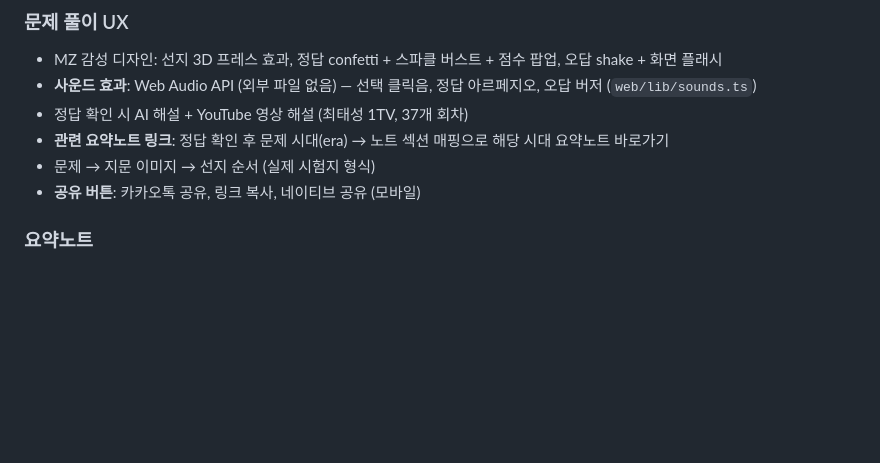
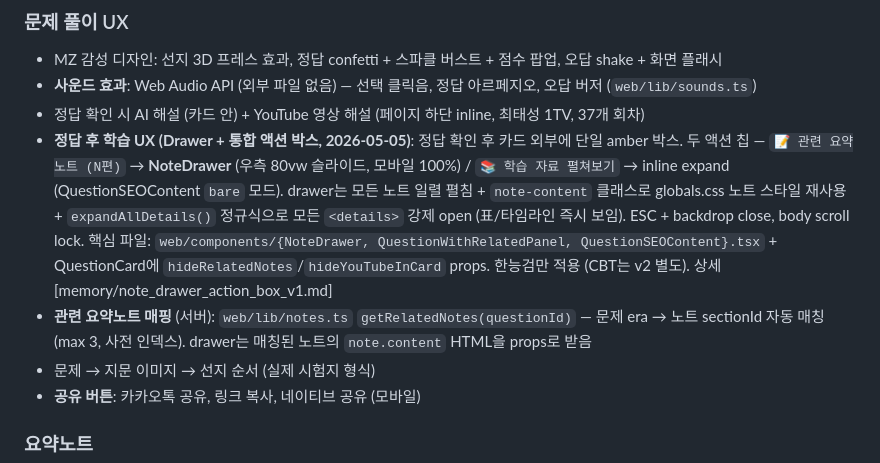
Before and after one commit to wisdomproto/korea-history, a Markdown page: CLAUDE.md, the part around the change. Rendered like a GitHub page; blank space fills up the shorter version.

Commit message:
docs(claude): document Note Drawer + Action Box post-answer UX
Reflects today's iteration (5f20911 → f422010 → 196c45b → 65ac81e → d14dc69 → f089fe3):
- 정답 후 학습 UX 섹션 갱신 — 통합 amber 박스 (📝 노트 drawer + 📚 자료 inline) + 영상 하단
- NoteDrawer 디자인 키 포인트 명시 (80vw, note-content class, expandAllDetails)
- ShareButtons hydration fix 패턴, bare prop 패턴, freemium memo
- See memory/note_drawer_action_box_v1.md and feedback_post_answer_layout.md
  for full iteration history (v1 split → v5 drawer/80vw).

Co-Authored-By: Claude Opus 4.7 (1M context) <noreply@anthropic.com>

```diff
--- a/CLAUDE.md
+++ b/CLAUDE.md
@@ -149,8 +149,9 @@ korea_history/
 ### 문제 풀이 UX
 - MZ 감성 디자인: 선지 3D 프레스 효과, 정답 confetti + 스파클 버스트 + 점수 팝업, 오답 shake + 화면 플래시
 - **사운드 효과**: Web Audio API (외부 파일 없음) — 선택 클릭음, 정답 아르페지오, 오답 버저 (`web/lib/sounds.ts`)
-- 정답 확인 시 AI 해설 + YouTube 영상 해설 (최태성 1TV, 37개 회차)
-- **관련 요약노트 링크**: 정답 확인 후 문제 시대(era) → 노트 섹션 매핑으로 해당 시대 요약노트 바로가기
+- 정답 확인 시 AI 해설 (카드 안) + YouTube 영상 해설 (페이지 하단 inline, 최태성 1TV, 37개 회차)
+- **정답 후 학습 UX (Drawer + 통합 액션 박스, 2026-05-05)**: 정답 확인 후 카드 외부에 단일 amber 박스. 두 액션 칩 — `📝 관련 요약노트 (N편)` → **NoteDrawer** (우측 80vw 슬라이드, 모바일 100%) / `📚 학습 자료 펼쳐보기` → inline expand (QuestionSEOContent `bare` 모드). drawer는 모든 노트 일렬 펼침 + `note-content` 클래스로 globals.css 노트 스타일 재사용 + `expandAllDetails()` 정규식으로 모든 `<details>` 강제 open (표/타임라인 즉시 보임). ESC + backdrop close, body scroll lock. 핵심 파일: `web/components/{NoteDrawer, QuestionWithRelatedPanel, QuestionSEOContent}.tsx` + QuestionCard에 `hideRelatedNotes`/`hideYouTubeInCard` props. 한능검만 적용 (CBT는 v2 별도). 상세 [memory/note_drawer_action_box_v1.md]
+- **관련 요약노트 매핑** (서버): `web/lib/notes.ts` `getRelatedNotes(questionId)` — 문제 era → 노트 sectionId 자동 매칭 (max 3, 사전 인덱스). drawer는 매칭된 노트의 `note.content` HTML을 props로 받음
 - 문제 → 지문 이미지 → 선지 순서 (실제 시험지 형식)
 - **공유 버튼**: 카카오톡 공유, 링크 복사, 네이티브 공유 (모바일)
 
```
